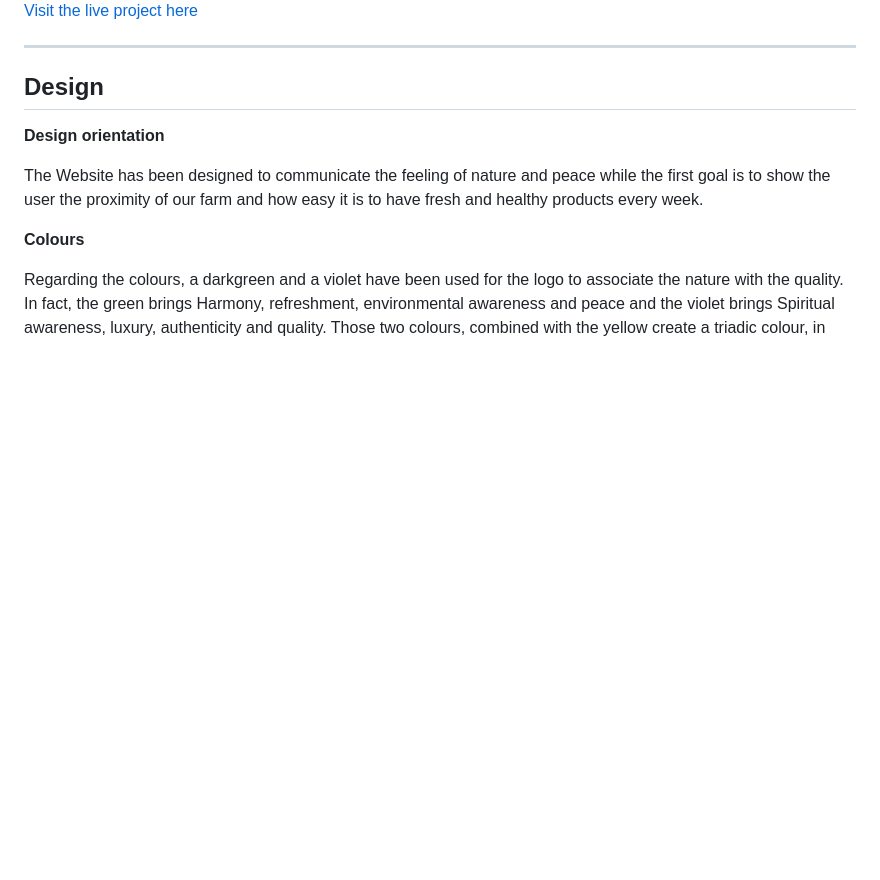
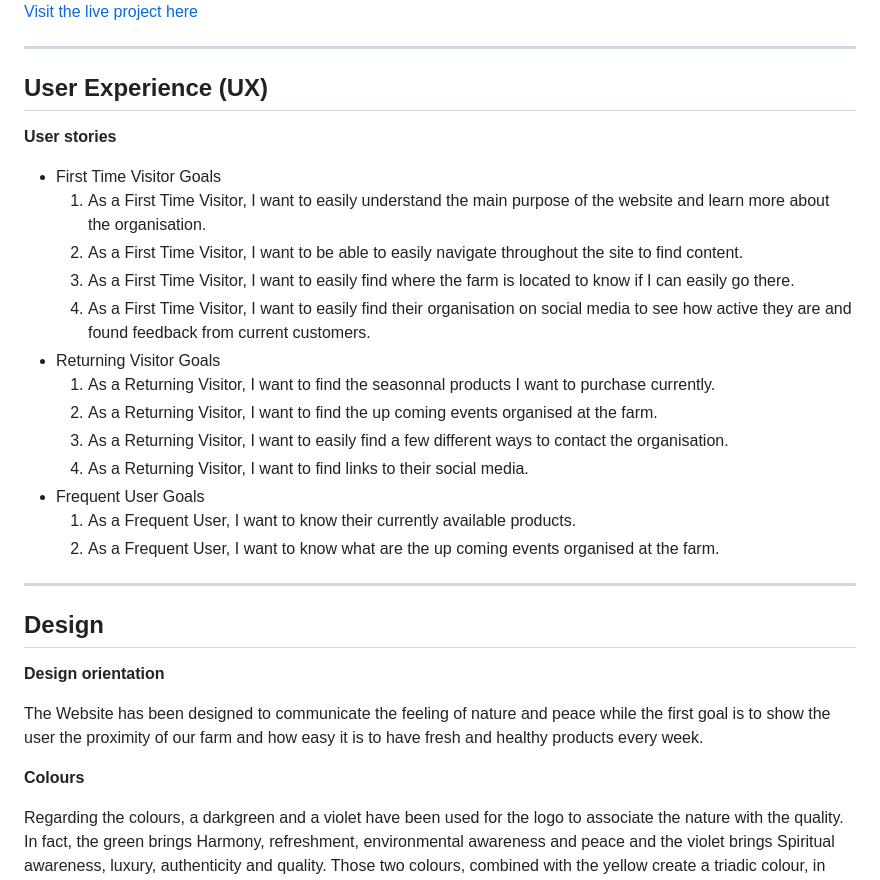
Before and after one commit to yannickferenczi/fancy-farmers, a Markdown page: README.md, the part around the change. Rendered like a GitHub page; blank space fills up the shorter version.

Commit message:
Add the User Experience to README.md

```diff
--- a/README.md
+++ b/README.md
@@ -7,6 +7,48 @@ Fancy Farmers is a farm company bio certified, located in nrw, Germany.
 <img src="assets/images/multi-mockup-index.jpg">
 
 [Visit the live project here](https://yannickferenczi.github.io/fancy-farmers/index.html)
+
+---
+## User Experience (UX)
+**User stories**
+
+<ul>
+    <li>
+        First Time Visitor Goals
+        <ol>
+            <li>As a First Time Visitor, I want to easily understand the main purpose of the website and learn more about the organisation.
+            </li>
+            <li>As a First Time Visitor, I want to be able to easily navigate throughout the site to find content.
+            </li>
+            <li>As a First Time Visitor, I want to easily find where the farm is located to know if I can easily go there.
+            </li>
+            <li>As a First Time Visitor, I want to easily find their organisation on social media to see how active they are and found feedback from current customers.
+            </li>
+        </ol>
+    </li>
+    <li>
+        Returning Visitor Goals
+        <ol>
+            <li>As a Returning Visitor, I want to find the seasonnal products I want to purchase currently.
+            </li>
+            <li>As a Returning Visitor, I want to find the up coming events organised at the farm.
+            </li>
+            <li>As a Returning Visitor, I want to easily find a few different ways to contact the organisation.
+            </li>
+            <li>As a Returning Visitor, I want to find links to their social media.
+            </li>
+        </ol>
+    </li>
+    <li>
+        Frequent User Goals
+        <ol>
+            <li>As a Frequent User, I want to know their currently available products.
+            </li>
+            <li>As a Frequent User, I want to know what are the up coming events organised at the farm.
+            </li>
+        </ol>
+    </li>
+</ul>
 
 ---
 ## Design
```
